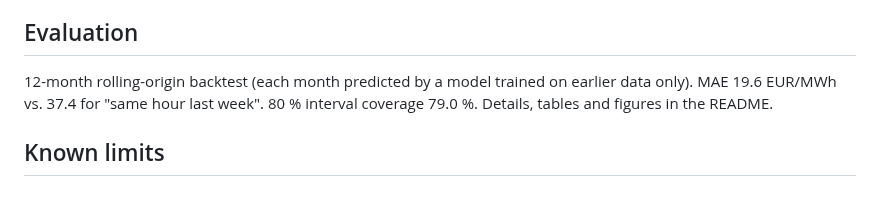
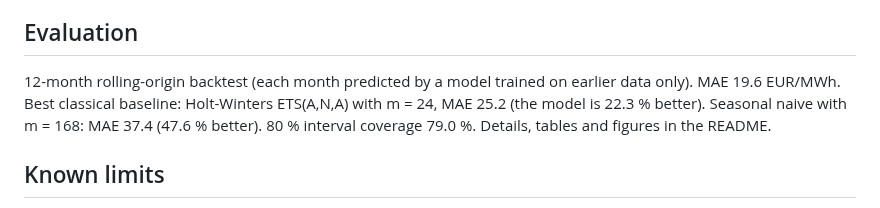
Before and after one commit to Omercan4/energy-price-forecast, a Markdown page: MODEL_CARD.md, the part around the change. Drawn GitHub-style.

```diff
--- a/MODEL_CARD.md
+++ b/MODEL_CARD.md
@@ -16,7 +16,7 @@ on the last 60 days of the training data (conformalized quantile regression). Tr
 Not used in the released model: the grid operators' load, wind and solar forecasts (published too late), fuel and CO2 prices (no source).
 
 ## Evaluation
-12-month rolling-origin backtest (each month predicted by a model trained on earlier data only). MAE 19.6 EUR/MWh vs. 37.4 for "same hour last week".
+12-month rolling-origin backtest (each month predicted by a model trained on earlier data only). MAE 19.6 EUR/MWh. Best classical baseline: Holt-Winters ETS(A,N,A) with m = 24, MAE 25.2 (the model is 22.3 % better). Seasonal naive with m = 168: MAE 37.4 (47.6 % better).
 80 % interval coverage 79.0 %. Details, tables and figures in the README.
 
 ## Known limits
```
Also changed, not shown: README.md (+23 -9 lines), docs/img/mae_by_hour.png, docs/img/models.png, docs/img/social-preview.png, docs/img/week.png, 7 other files.
